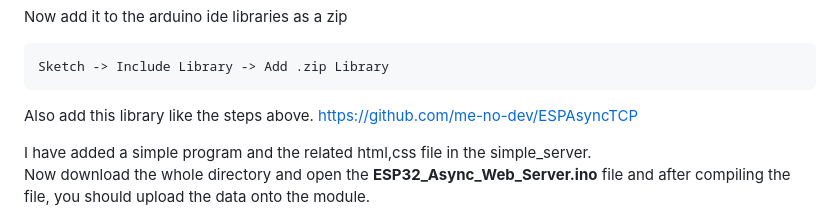
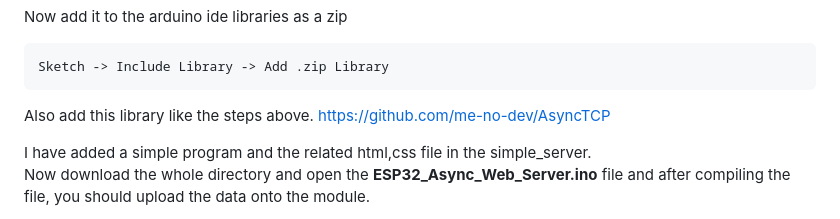
Before and after one commit to bigwhoman/mini-tutorials_ESP32_WebServer, a Markdown page: README.md, the part around the change. Rendered like a GitHub page.

````diff
--- a/README.md
+++ b/README.md
@@ -125,7 +125,7 @@ Now add it to the arduino ide libraries as a zip
 Sketch -> Include Library -> Add .zip Library
 ```
 Also add this library like the steps above.
-https://github.com/me-no-dev/ESPAsyncTCP
+https://github.com/me-no-dev/AsyncTCP
 
 I have added a simple program and the related html,css file in the simple_server.<br>
 Now download the whole directory and open the <b>ESP32_Async_Web_Server.ino</b> file and after compiling the file, you should upload the data onto the module.<br>
````
